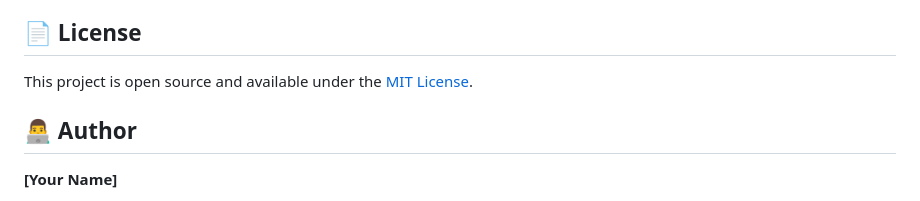
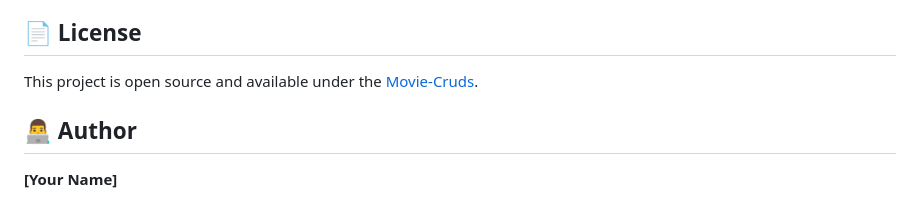
Before and after one commit to YB122/Movie-Cruds, a Markdown page: README.md, the part around the change. GitHub-like rendering.

```diff
--- a/README.md
+++ b/README.md
@@ -386,7 +386,7 @@ Contributions are welcome! Here's how you can help:
 
 ## 📄 License
 
-This project is open source and available under the [MIT License](LICENSE).
+This project is open source and available under the [Movie-Cruds]([LICENSE](https://yb122.github.io/Movie-Cruds/)).
 
 ## 👨‍💻 Author
 
```
